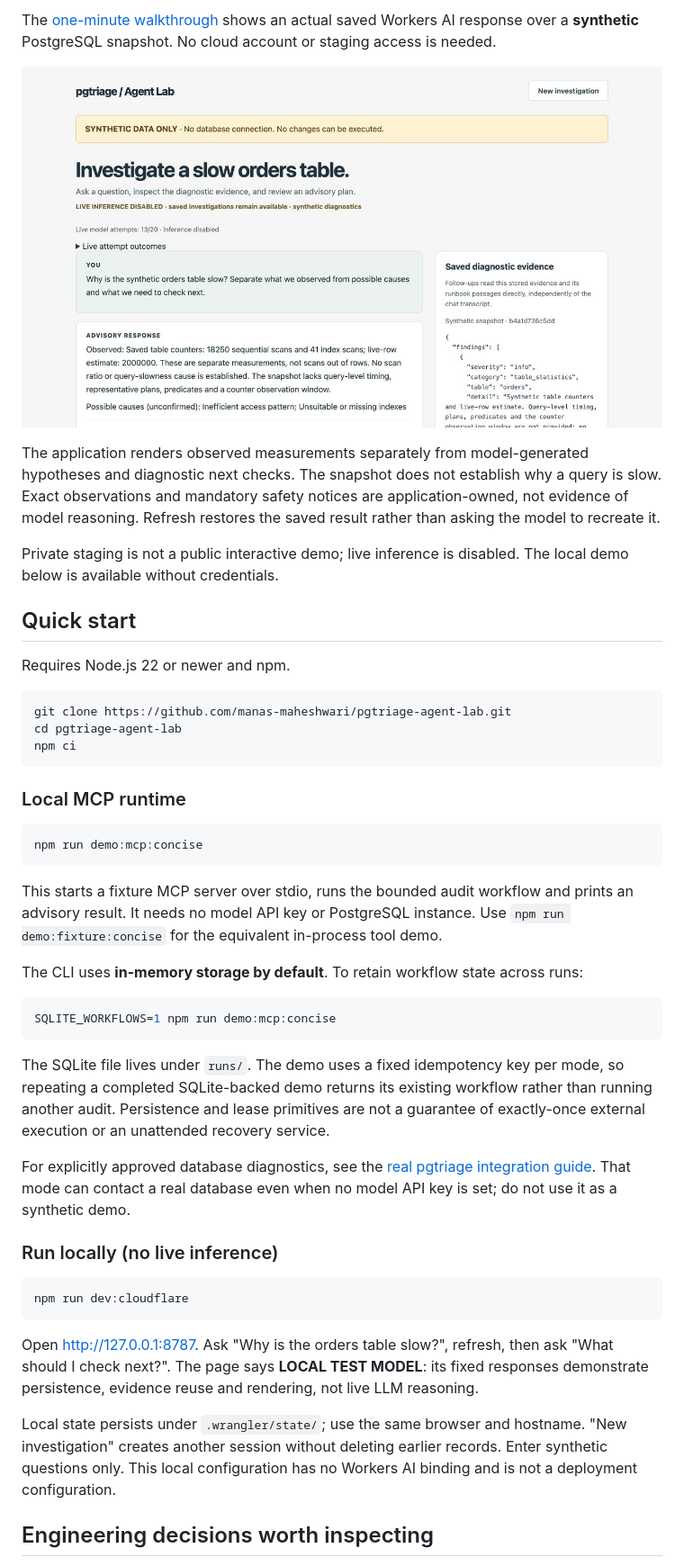
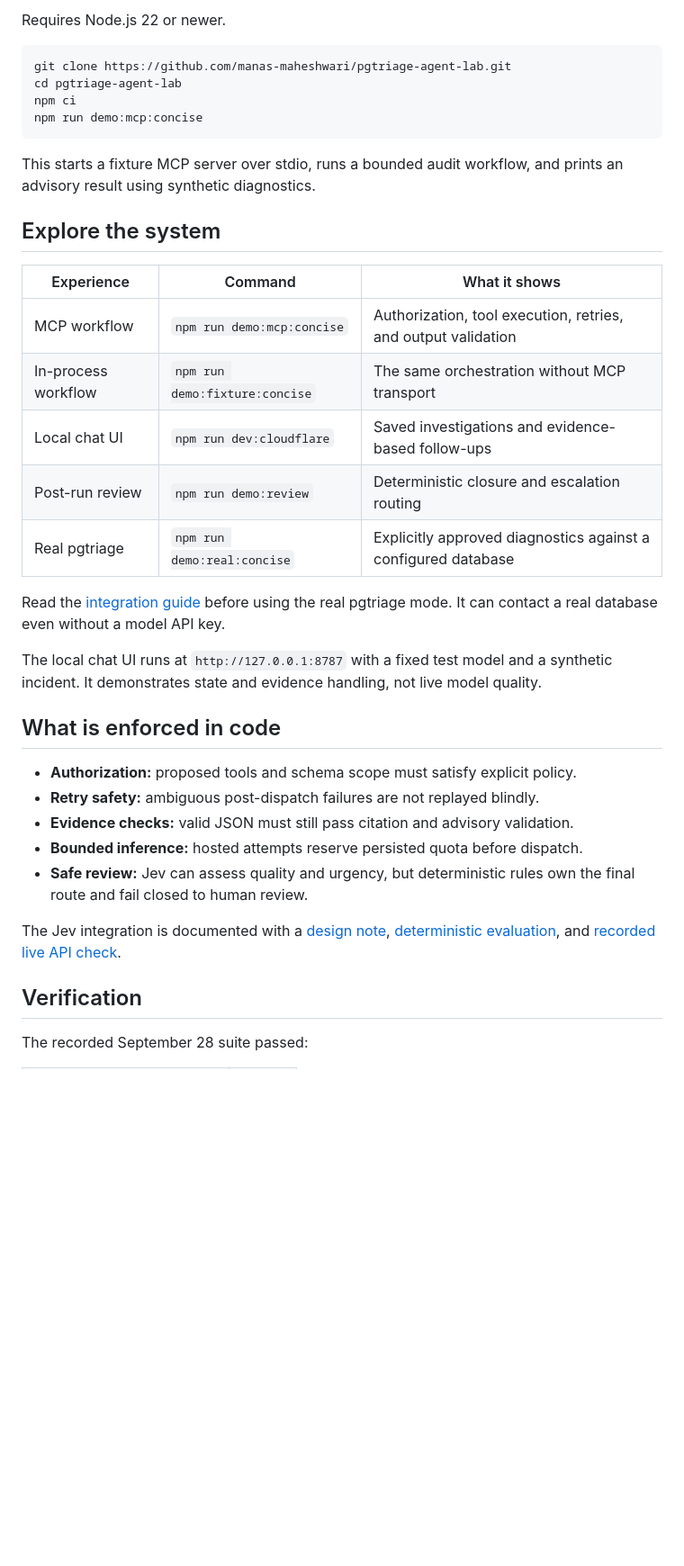
Before and after one commit to manas-maheshwari/pgtriage-agent-lab, a Markdown page: README.md, the part around one of its changes. Shown at 90% size. Rendered like a GitHub page; blank space fills up the shorter version.

````diff
--- a/README.md
+++ b/README.md
@@ -42,68 +34,48 @@ that the other mode was tested.
 
-The [one-minute walkthrough](docs/review/WALKTHROUGH.md) shows an actual saved
-Workers AI response over a **synthetic** PostgreSQL snapshot. No cloud account or
-staging access is needed.
-
-![Saved chat investigation with synthetic measurements, unconfirmed hypotheses and next checks](docs/review/saved-investigation.jpg)
-
-The application renders observed measurements separately from model-generated
-hypotheses and diagnostic next checks. The snapshot does not establish why a query
-is slow. Exact observations and mandatory safety notices are application-owned,
-not evidence of model reasoning. Refresh restores the saved result rather than
-asking the model to recreate it.
-
-Private staging is not a public interactive demo; live inference is disabled.
-The local demo below is available without credentials.
-
-## Quick start
-
-Requires Node.js 22 or newer and npm.
+Requires Node.js 22 or newer.
 
 ```bash
 git clone https://github.com/manas-maheshwari/pgtriage-agent-lab.git
 cd pgtriage-agent-lab
 npm ci
-```
-
-### Local MCP runtime
-
-```bash
 npm run demo:mcp:concise
 ```
 
-This starts a fixture MCP server over stdio, runs the bounded audit workflow and
-prints an advisory result. It needs no model API key or PostgreSQL instance.
-Use `npm run demo:fixture:concise` for the equivalent in-process tool demo.
+This starts a fixture MCP server over stdio, runs a bounded audit workflow, and
+prints an advisory result using synthetic diagnostics.
 
-The CLI uses **in-memory storage by default**. To retain workflow state across runs:
+## Explore the system
 
-```bash
-SQLITE_WORKFLOWS=1 npm run demo:mcp:concise
-```
+| Experience | Command | What it shows |
+| --- | --- | --- |
+| MCP workflow | `npm run demo:mcp:concise` | Authorization, tool execution, retries, and output validation |
+| In-process workflow | `npm run demo:fixture:concise` | The same orchestration without MCP transport |
+| Local chat UI | `npm run dev:cloudflare` | Saved investigations and evidence-based follow-ups |
+| Post-run review | `npm run demo:review` | Deterministic closure and escalation routing |
+| Real pgtriage | `npm run demo:real:concise` | Explicitly approved diagnostics against a configured database |
 
-The SQLite file lives under `runs/`. The demo uses a fixed idempotency key per mode,
-so repeating a completed SQLite-backed demo returns its existing workflow rather
-than running another audit. Persistence and lease primitives are not a guarantee
-of exactly-once external execution or an unattended recovery service.
+Read the [integration guide](docs/local-runtime.md) before using the real pgtriage
+mode. It can contact a real database even without a model API key.
 
-For explicitly approved database diagnostics, see the
-[real pgtriage integration guide](docs/local-runtime.md). That mode can contact a
-real database even when no model API key is set; do not use it as a synthetic demo.
+The local chat UI runs at `http://127.0.0.1:8787` with a fixed test model and a
+synthetic incident. It demonstrates state and evidence handling, not live model
+quality.
 
-### Run locally (no live inference)
+## What is enforced in code
 
-```bash
-npm run dev:cloudflare
-```
+- **Authorization:** proposed tools and schema scope must satisfy explicit policy.
+- **Retry safety:** ambiguous post-dispatch failures are not replayed blindly.
+- **Evidence checks:** valid JSON must still pass citation and advisory validation.
+- **Bounded inference:** hosted attempts reserve persisted quota before dispatch.
+- **Safe review:** Jev can assess quality and urgency, but deterministic rules own
+  the final route and fail closed to human review.
 
-Open http://127.0.0.1:8787. Ask "Why is the orders table slow?", refresh, then ask
-"What should I check next?". The page says **LOCAL TEST MODEL**: its fixed responses
-demonstrate persistence, evidence reuse and rendering, not live LLM reasoning.
+The Jev integration is documented with a
+[design note](docs/run-review.md),
+[deterministic evaluation](artifacts/run-review-eval-report.md), and
+[recorded live API check](artifacts/run-review-live-result.md).
 
-Local state persists under `.wrangler/state/`; use the same browser and hostname.
-"New investigation" creates another session without deleting earlier records.
-Enter synthetic questions only. This local configuration has no Workers AI binding
-and is not a deployment configuration.
+## Verification
 
-## Engineering decisions worth inspecting
+The recorded September 28 suite passed:
 
````
Also changed, not shown: other parts of README.md (+51 -95 lines).
